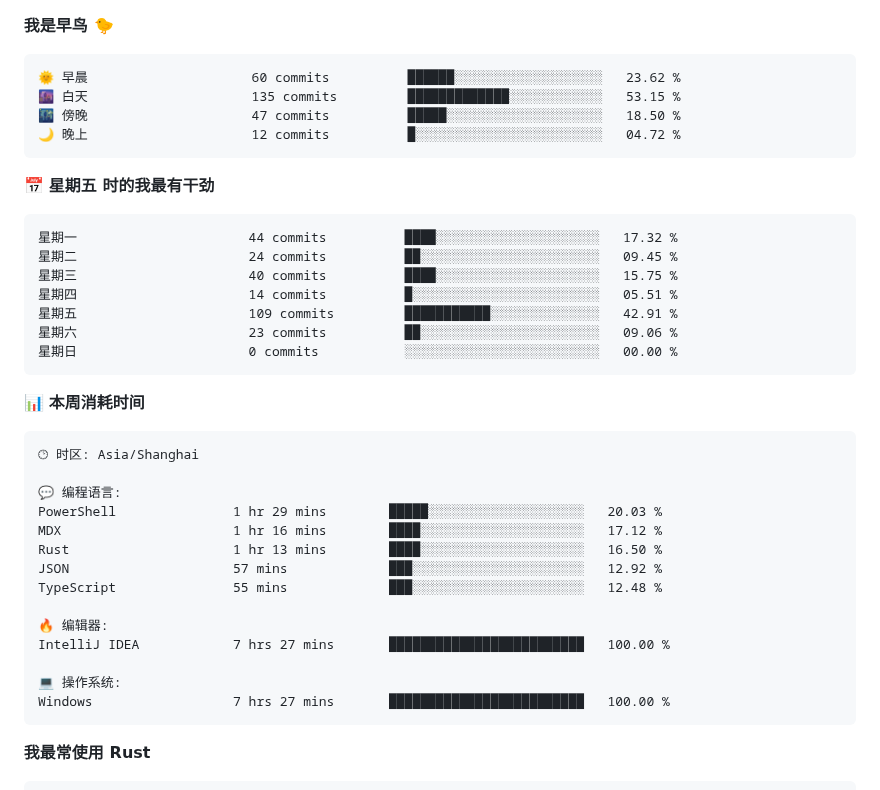
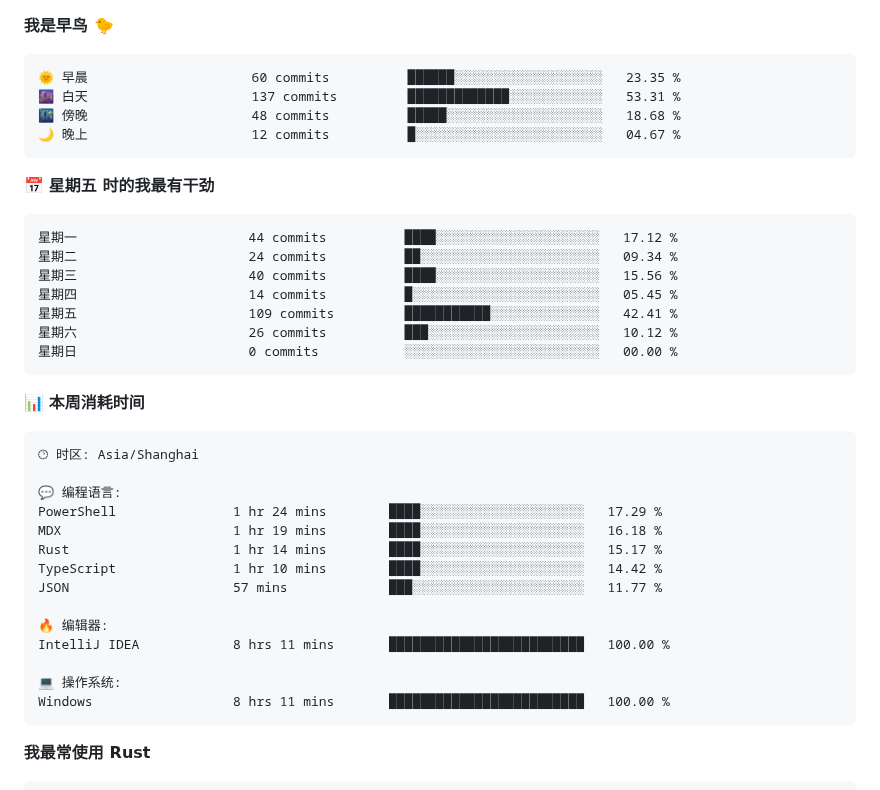
Before and after one commit to aucru/aucru, a Markdown page: README.md, the part around one of its changes. Drawn GitHub-style.

Commit message:
Updated with Dev Metrics

````diff
--- a/README.md
+++ b/README.md
@@ -79,20 +79,20 @@
 **我是早鸟 🐤**
 
 ```text
-🌞 早晨                     60 commits          ██████░░░░░░░░░░░░░░░░░░░   23.62 %
-🌆 白天                     135 commits         █████████████░░░░░░░░░░░░   53.15 %
-🌃 傍晚                     47 commits          █████░░░░░░░░░░░░░░░░░░░░   18.50 %
-🌙 晚上                     12 commits          █░░░░░░░░░░░░░░░░░░░░░░░░   04.72 %
+🌞 早晨                     60 commits          ██████░░░░░░░░░░░░░░░░░░░   23.35 %
+🌆 白天                     137 commits         █████████████░░░░░░░░░░░░   53.31 %
+🌃 傍晚                     48 commits          █████░░░░░░░░░░░░░░░░░░░░   18.68 %
+🌙 晚上                     12 commits          █░░░░░░░░░░░░░░░░░░░░░░░░   04.67 %
 ```
 📅 **星期五 时的我最有干劲**
 
 ```text
-星期一                      44 commits          ████░░░░░░░░░░░░░░░░░░░░░   17.32 %
-星期二                      24 commits          ██░░░░░░░░░░░░░░░░░░░░░░░   09.45 %
-星期三                      40 commits          ████░░░░░░░░░░░░░░░░░░░░░   15.75 %
-星期四                      14 commits          █░░░░░░░░░░░░░░░░░░░░░░░░   05.51 %
-星期五                      109 commits         ███████████░░░░░░░░░░░░░░   42.91 %
-星期六                      23 commits          ██░░░░░░░░░░░░░░░░░░░░░░░   09.06 %
+星期一                      44 commits          ████░░░░░░░░░░░░░░░░░░░░░   17.12 %
+星期二                      24 commits          ██░░░░░░░░░░░░░░░░░░░░░░░   09.34 %
+星期三                      40 commits          ████░░░░░░░░░░░░░░░░░░░░░   15.56 %
+星期四                      14 commits          █░░░░░░░░░░░░░░░░░░░░░░░░   05.45 %
+星期五                      109 commits         ███████████░░░░░░░░░░░░░░   42.41 %
+星期六                      26 commits          ███░░░░░░░░░░░░░░░░░░░░░░   10.12 %
 星期日                      0 commits           ░░░░░░░░░░░░░░░░░░░░░░░░░   00.00 %
 ```
 
@@ -103,17 +103,17 @@
 🕑︎ 时区: Asia/Shanghai
 
 💬 编程语言:
-PowerShell               1 hr 29 mins        █████░░░░░░░░░░░░░░░░░░░░   20.03 %
-MDX                      1 hr 16 mins        ████░░░░░░░░░░░░░░░░░░░░░   17.12 %
-Rust                     1 hr 13 mins        ████░░░░░░░░░░░░░░░░░░░░░   16.50 %
-JSON                     57 mins             ███░░░░░░░░░░░░░░░░░░░░░░   12.92 %
-TypeScript               55 mins             ███░░░░░░░░░░░░░░░░░░░░░░   12.48 %
+PowerShell               1 hr 24 mins        ████░░░░░░░░░░░░░░░░░░░░░   17.29 %
+MDX                      1 hr 19 mins        ████░░░░░░░░░░░░░░░░░░░░░   16.18 %
+Rust                     1 hr 14 mins        ████░░░░░░░░░░░░░░░░░░░░░   15.17 %
+TypeScript               1 hr 10 mins        ████░░░░░░░░░░░░░░░░░░░░░   14.42 %
+JSON                     57 mins             ███░░░░░░░░░░░░░░░░░░░░░░   11.77 %
 
 🔥 编辑器:
-IntelliJ IDEA            7 hrs 27 mins       █████████████████████████   100.00 %
+IntelliJ IDEA            8 hrs 11 mins       █████████████████████████   100.00 %
 
 💻 操作系统:
-Windows                  7 hrs 27 mins       █████████████████████████   100.00 %
+Windows                  8 hrs 11 mins       █████████████████████████   100.00 %
 ```
 
 **我最常使用 Rust**
````
Also changed, not shown: other parts of README.md (+2 -2 lines), assets/bar_graph.png.
